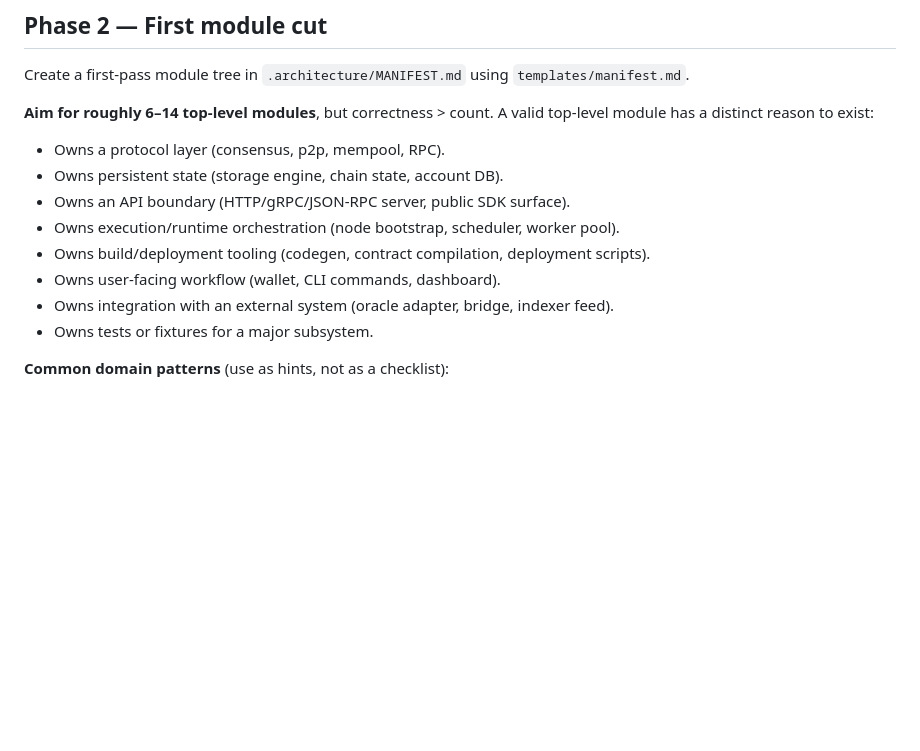
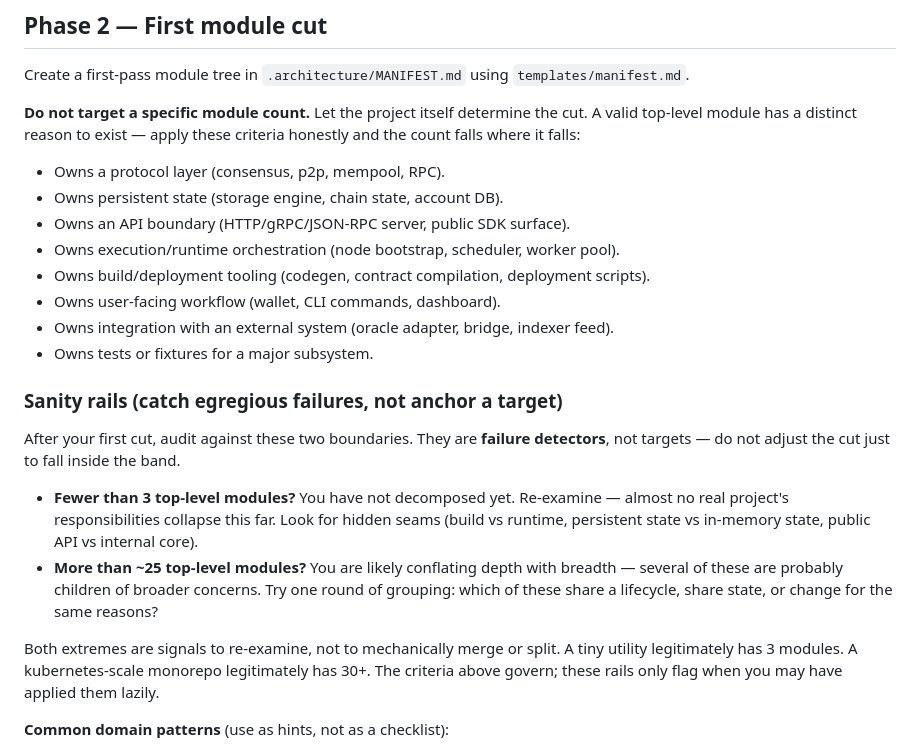
Before and after one commit to Luis-yl/map-then-modify, a Markdown page: references/analysis-protocol.md, the part around the change. GitHub-like rendering; blank space fills up the shorter version.

Commit message:
refactor(phase2): drop 6-14 module-count anchor, add failure-detector rails
The "aim for 6 to 14 top-level modules" guidance was a mild anchor that
risked distorting cuts on edge-shaped projects (small libraries forced
to 6+; large monorepos compressed to 14). Removed it.

Replaced with two sanity rails that flag egregious failures without
anchoring a target:
- <3 top-level modules: under-decomposed, re-examine
- >25 top-level modules: likely conflating depth with breadth

The 8 criteria for "what makes a valid top-level module" already do
the real work. The rails catch lazy application, not normal variance.
Aligns this section with the skill's overall evidence-driven philosophy
(no preset depth limit, no preset LOC limit, no preset confidence
distribution).

```diff
--- a/references/analysis-protocol.md
+++ b/references/analysis-protocol.md
@@ -98,7 +98,7 @@ If a claim has no evidence, mark it `confidence: low` or `unknown` and either ch
 
 Create a first-pass module tree in `.architecture/MANIFEST.md` using `templates/manifest.md`.
 
-**Aim for roughly 6–14 top-level modules**, but correctness > count. A valid top-level module has a distinct reason to exist:
+**Do not target a specific module count.** Let the project itself determine the cut. A valid top-level module has a distinct reason to exist — apply these criteria honestly and the count falls where it falls:
 
 - Owns a protocol layer (consensus, p2p, mempool, RPC).
 - Owns persistent state (storage engine, chain state, account DB).
@@ -108,6 +108,15 @@ Create a first-pass module tree in `.architecture/MANIFEST.md` using `templates/
 - Owns user-facing workflow (wallet, CLI commands, dashboard).
 - Owns integration with an external system (oracle adapter, bridge, indexer feed).
 - Owns tests or fixtures for a major subsystem.
+
+### Sanity rails (catch egregious failures, not anchor a target)
+
+After your first cut, audit against these two boundaries. They are **failure detectors**, not targets — do not adjust the cut just to fall inside the band.
+
+- **Fewer than 3 top-level modules?** You have not decomposed yet. Re-examine — almost no real project's responsibilities collapse this far. Look for hidden seams (build vs runtime, persistent state vs in-memory state, public API vs internal core).
+- **More than ~25 top-level modules?** You are likely conflating depth with breadth — several of these are probably children of broader concerns. Try one round of grouping: which of these share a lifecycle, share state, or change for the same reasons?
+
+Both extremes are signals to re-examine, not to mechanically merge or split. A tiny utility legitimately has 3 modules. A kubernetes-scale monorepo legitimately has 30+. The criteria above govern; these rails only flag when you may have applied them lazily.
 
 **Common domain patterns** (use as hints, not as a checklist):
 
```
Also changed, not shown: SKILL.md (+1 -1 lines).
